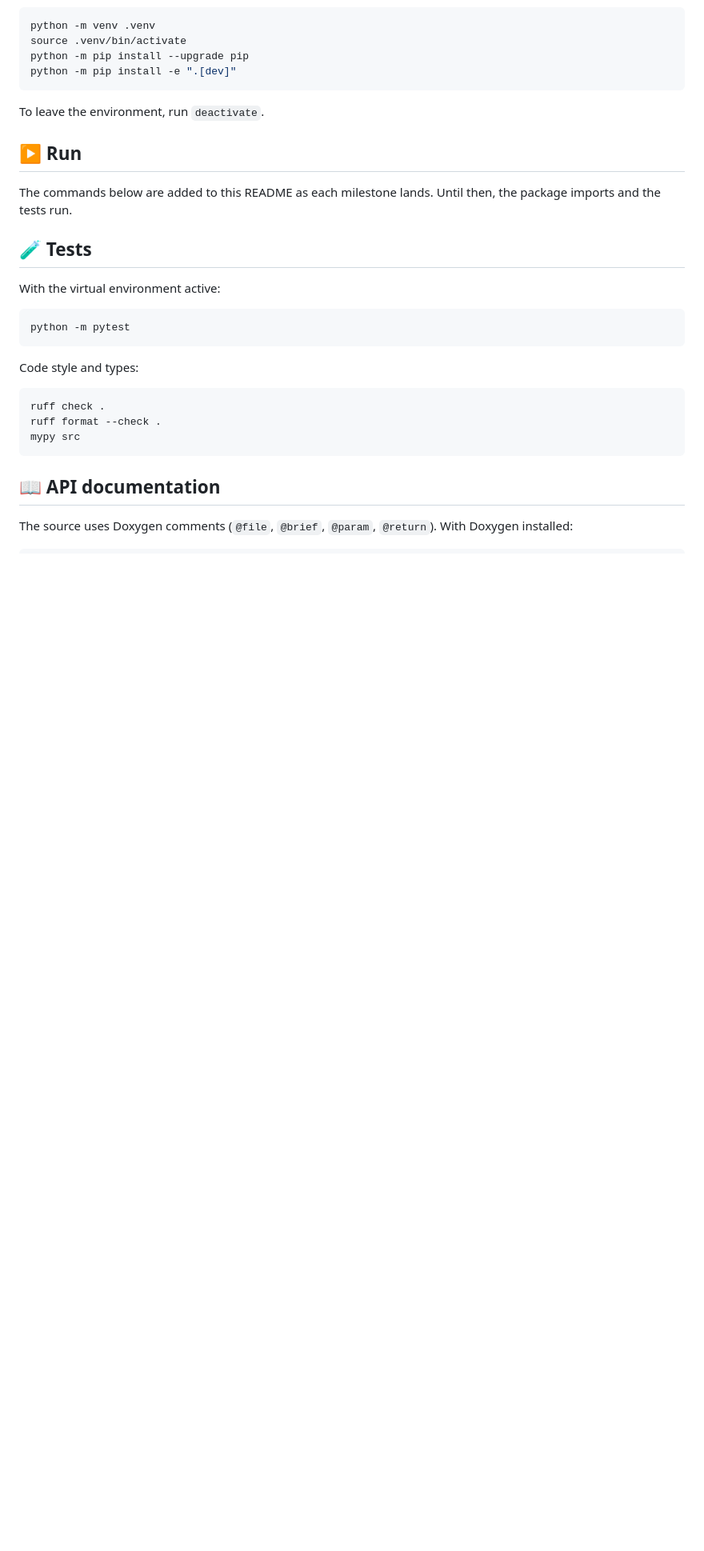
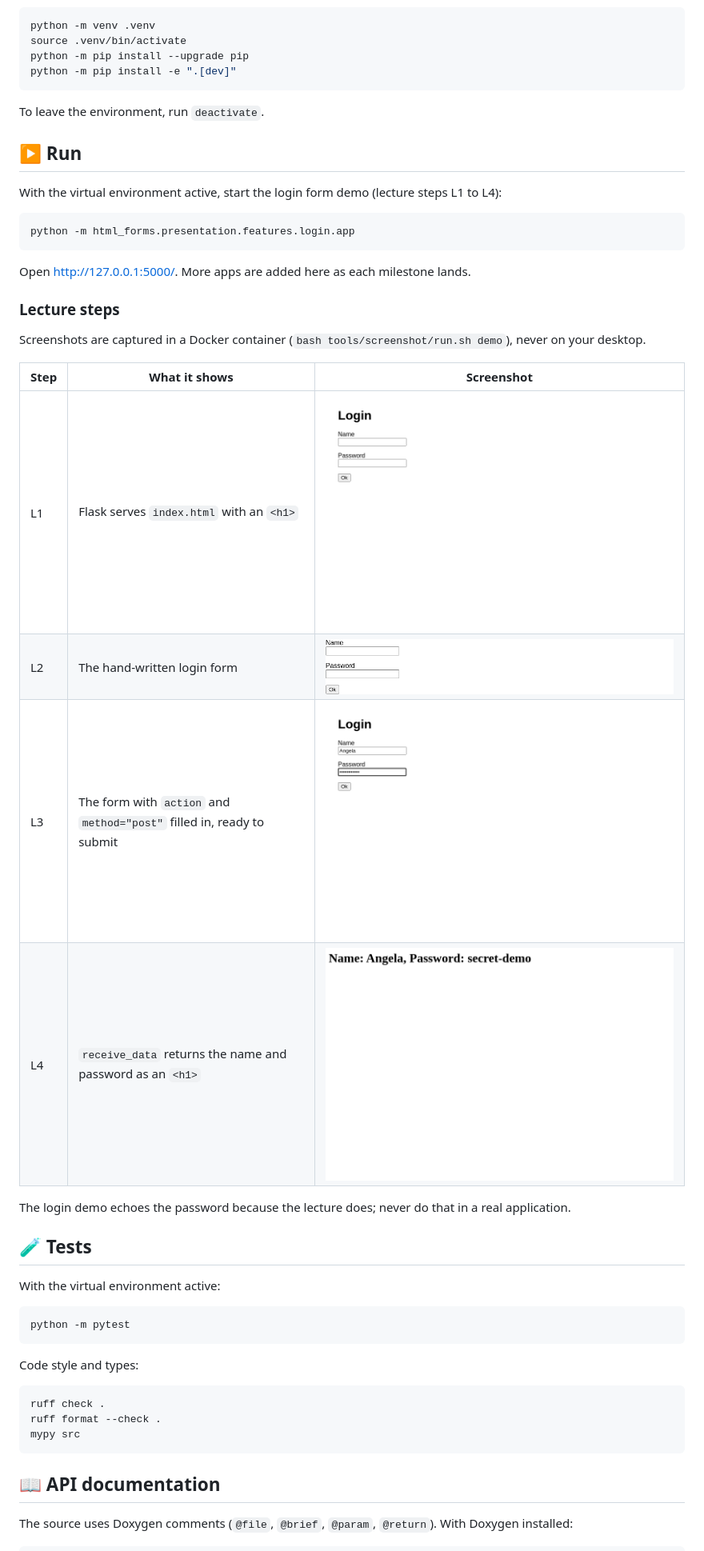
Before and after one commit to Tirsvad-Udemy-100-days-of-code/060-html-forms, a Markdown page: README.md, the part around one of its changes. Shown at 80% size. Rendered like a GitHub page; pictures changed too: docs/images/l1-serve-index.png (added), docs/images/l2-login-form.png (added), docs/images/l3-form-post.png (added); blank space fills up the shorter version.

````diff
--- a/README.md
+++ b/README.md
@@ -61,7 +61,26 @@ To leave the environment, run `deactivate`.
 
 ## ▶️ Run
 
-The commands below are added to this README as each milestone lands. Until then, the package imports and the tests run.
+With the virtual environment active, start the login form demo (lecture steps L1 to L4):
+
+```bash
+python -m html_forms.presentation.features.login.app
+```
+
+Open <http://127.0.0.1:5000/>. More apps are added here as each milestone lands.
+
+### Lecture steps
+
+Screenshots are captured in a Docker container (`bash tools/screenshot/run.sh demo`), never on your desktop.
+
+| Step | What it shows | Screenshot |
+| --- | --- | --- |
+| L1 | Flask serves `index.html` with an `<h1>` | ![L1 index page][L1] |
+| L2 | The hand-written login form | ![L2 login form][L2] |
+| L3 | The form with `action` and `method="post"` filled in, ready to submit | ![L3 filled form][L3] |
+| L4 | `receive_data` returns the name and password as an `<h1>` | ![L4 result][L4] |
+
+The login demo echoes the password because the lecture does; never do that in a real application.
 
 ## 🧪 Tests
 
````
Also changed, not shown: other parts of README.md (+4 -0 lines), docs/artifact-registry.md (+1 -1 lines), 10 other files.
